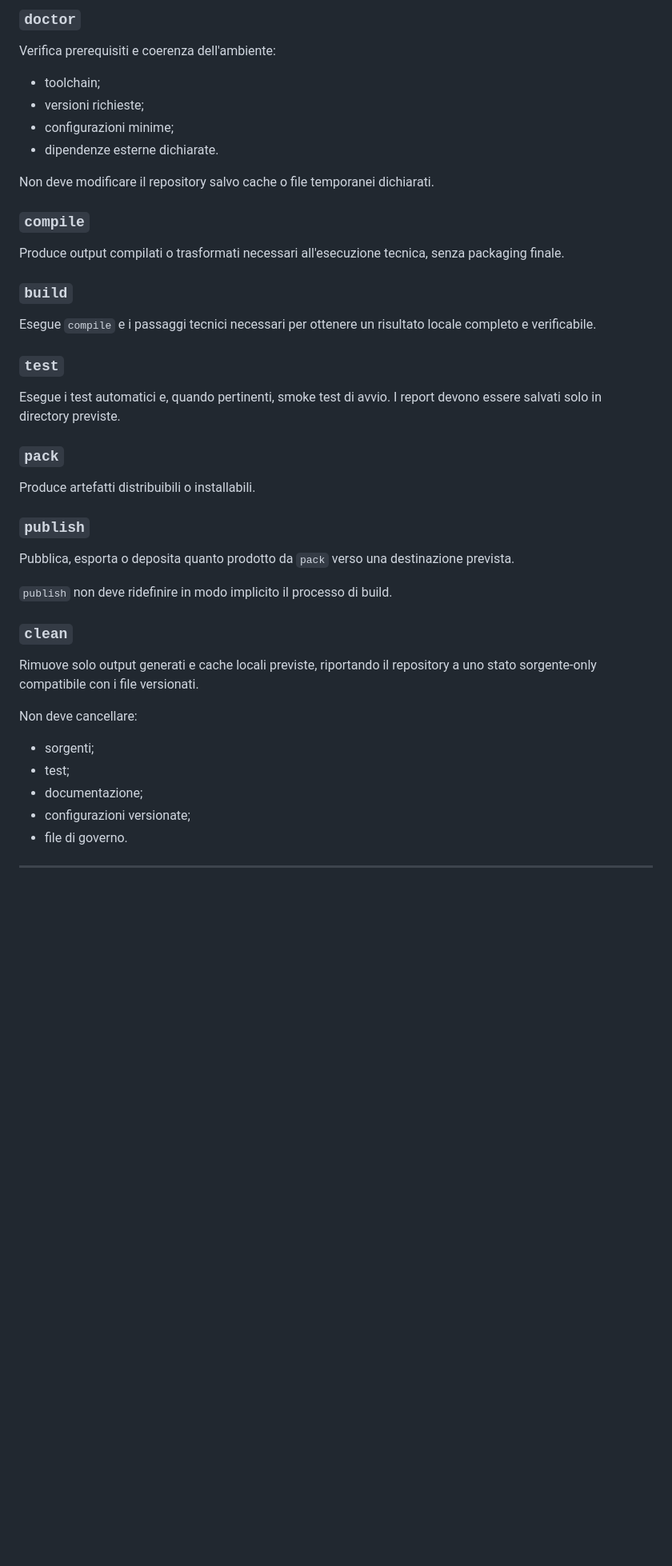
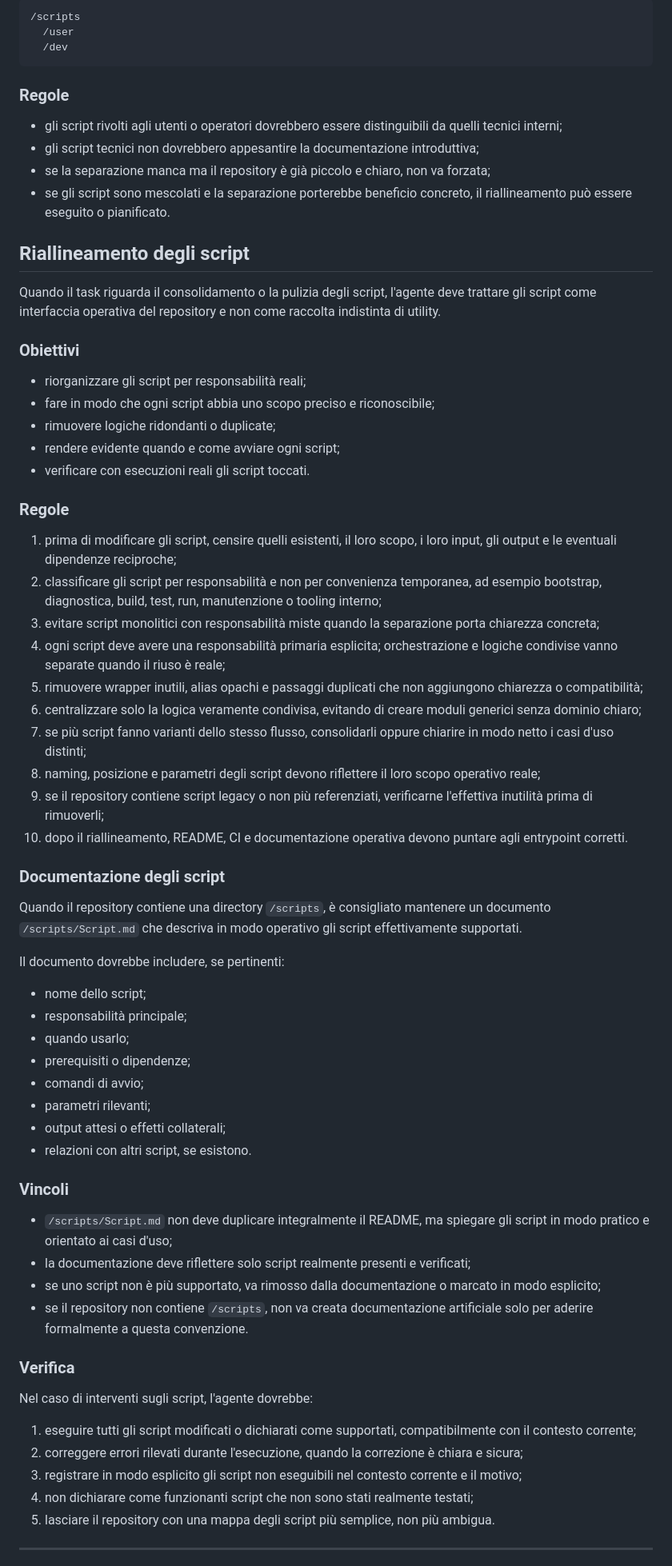
Before and after one commit to dennidalpos/OnlyRights, a Markdown page: AGENTS.md, the part around one of its changes. Shown at 80% size. Rendered like a GitHub page; blank space fills up the shorter version.

````diff
--- a/AGENTS.md
+++ b/AGENTS.md
@@ -223,39 +201,66 @@ Non deve pubblicare artefatti finali.
 
-### `doctor`
-Verifica prerequisiti e coerenza dell'ambiente:
-- toolchain;
-- versioni richieste;
-- configurazioni minime;
-- dipendenze esterne dichiarate.
+```text
+/scripts
+  /user
+  /dev
+```
 
-Non deve modificare il repository salvo cache o file temporanei dichiarati.
+### Regole
+- gli script rivolti agli utenti o operatori dovrebbero essere distinguibili da quelli tecnici interni;
+- gli script tecnici non dovrebbero appesantire la documentazione introduttiva;
+- se la separazione manca ma il repository è già piccolo e chiaro, non va forzata;
+- se gli script sono mescolati e la separazione porterebbe beneficio concreto, il riallineamento può essere eseguito o pianificato.
 
-### `compile`
-Produce output compilati o trasformati necessari all'esecuzione tecnica, senza packaging finale.
 
-### `build`
-Esegue `compile` e i passaggi tecnici necessari per ottenere un risultato locale completo e verificabile.
+## Riallineamento degli script
 
-### `test`
-Esegue i test automatici e, quando pertinenti, smoke test di avvio. I report devono essere salvati solo in directory previste.
+Quando il task riguarda il consolidamento o la pulizia degli script, l'agente deve trattare gli script come interfaccia operativa del repository e non come raccolta indistinta di utility.
 
-### `pack`
-Produce artefatti distribuibili o installabili.
+### Obiettivi
+- riorganizzare gli script per responsabilità reali;
+- fare in modo che ogni script abbia uno scopo preciso e riconoscibile;
+- rimuovere logiche ridondanti o duplicate;
+- rendere evidente quando e come avviare ogni script;
+- verificare con esecuzioni reali gli script toccati.
 
-### `publish`
-Pubblica, esporta o deposita quanto prodotto da `pack` verso una destinazione prevista.
+### Regole
+1. prima di modificare gli script, censire quelli esistenti, il loro scopo, i loro input, gli output e le eventuali dipendenze reciproche;
+2. classificare gli script per responsabilità e non per convenienza temporanea, ad esempio bootstrap, diagnostica, build, test, run, manutenzione o tooling interno;
+3. evitare script monolitici con responsabilità miste quando la separazione porta chiarezza concreta;
+4. ogni script deve avere una responsabilità primaria esplicita; orchestrazione e logiche condivise vanno separate quando il riuso è reale;
+5. rimuovere wrapper inutili, alias opachi e passaggi duplicati che non aggiungono chiarezza o compatibilità;
+6. centralizzare solo la logica veramente condivisa, evitando di creare moduli generici senza dominio chiaro;
+7. se più script fanno varianti dello stesso flusso, consolidarli oppure chiarire in modo netto i casi d'uso distinti;
+8. naming, posizione e parametri degli script devono riflettere il loro scopo operativo reale;
+9. se il repository contiene script legacy o non più referenziati, verificarne l'effettiva inutilità prima di rimuoverli;
+10. dopo il riallineamento, README, CI e documentazione operativa devono puntare agli entrypoint corretti.
 
-`publish` non deve ridefinire in modo implicito il processo di build.
+### Documentazione degli script
+Quando il repository contiene una directory `/scripts`, è consigliato mantenere un documento `/scripts/Script.md` che descriva in modo operativo gli script effettivamente supportati.
 
-### `clean`
-Rimuove solo output generati e cache locali previste, riportando il repository a uno stato sorgente-only compatibile con i file versionati.
+Il documento dovrebbe includere, se pertinenti:
+- nome dello script;
+- responsabilità principale;
+- quando usarlo;
+- prerequisiti o dipendenze;
+- comandi di avvio;
+- parametri rilevanti;
+- output attesi o effetti collaterali;
+- relazioni con altri script, se esistono.
 
-Non deve cancellare:
-- sorgenti;
-- test;
-- documentazione;
-- configurazioni versionate;
-- file di governo.
+### Vincoli
+- `/scripts/Script.md` non deve duplicare integralmente il README, ma spiegare gli script in modo pratico e orientato ai casi d'uso;
+- la documentazione deve riflettere solo script realmente presenti e verificati;
+- se uno script non è più supportato, va rimosso dalla documentazione o marcato in modo esplicito;
+- se il repository non contiene `/scripts`, non va creata documentazione artificiale solo per aderire formalmente a questa convenzione.
+
+### Verifica
+Nel caso di interventi sugli script, l'agente dovrebbe:
+1. eseguire tutti gli script modificati o dichiarati come supportati, compatibilmente con il contesto corrente;
+2. correggere errori rilevati durante l'esecuzione, quando la correzione è chiara e sicura;
+3. registrare in modo esplicito gli script non eseguibili nel contesto corrente e il motivo;
+4. non dichiarare come funzionanti script che non sono stati realmente testati;
+5. lasciare il repository con una mappa degli script più semplice, non più ambigua.
 
 ---
 
````
Also changed, not shown: other parts of AGENTS.md (+239 -270 lines).
